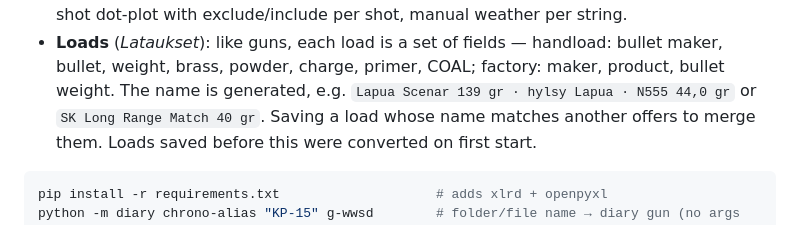
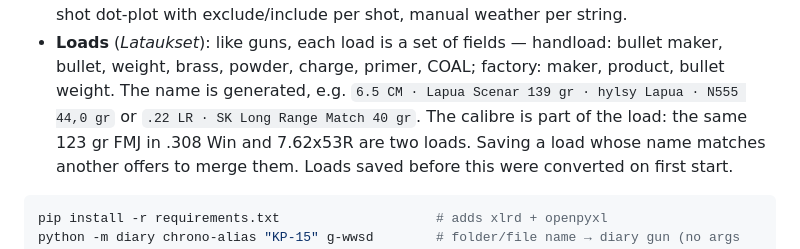
Before and after one commit to itZzosku/Flask_Telemetry, a Markdown page: README.md, the part around the change. GitHub-like rendering.

Commit message:
README: load names include the calibre
Co-Authored-By: Claude Opus 5.5 <noreply@anthropic.com>
Claude-Session: https://claude.ai/code/session_01KvNnJUUtZmPDzSg92C1rqP

````diff
--- a/README.md
+++ b/README.md
@@ -99,7 +99,8 @@ workbooks and Kestrel DROP weather logs. Open it from the diary header (*Nopeude
   exclude/include per shot, manual weather per string.
 - **Loads** (*Lataukset*): like guns, each load is a set of fields — handload: bullet maker, bullet,
   weight, brass, powder, charge, primer, COAL; factory: maker, product, bullet weight. The name is generated,
-  e.g. `Lapua Scenar 139 gr · hylsy Lapua · N555 44,0 gr` or `SK Long Range Match 40 gr`. Saving a load
+  e.g. `6.5 CM · Lapua Scenar 139 gr · hylsy Lapua · N555 44,0 gr` or `.22 LR · SK Long Range Match 40 gr`.
+  The calibre is part of the load: the same 123 gr FMJ in .308 Win and 7.62x53R are two loads. Saving a load
   whose name matches another offers to merge them. Loads saved before this were converted on first start.
 
 ```bash
````
